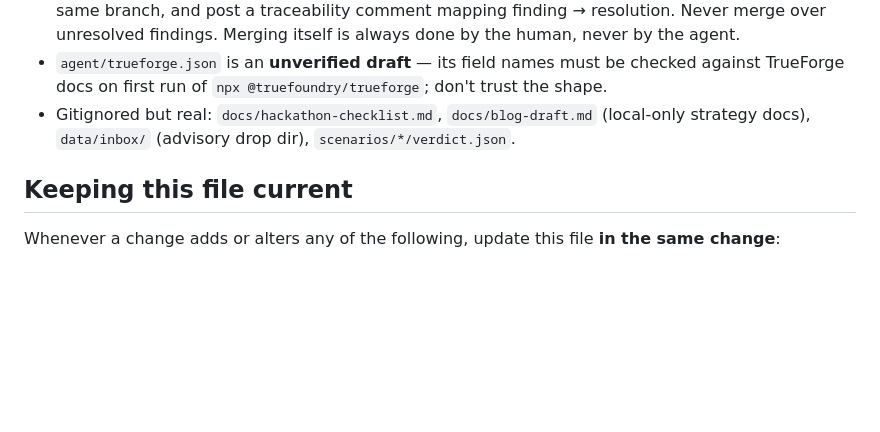
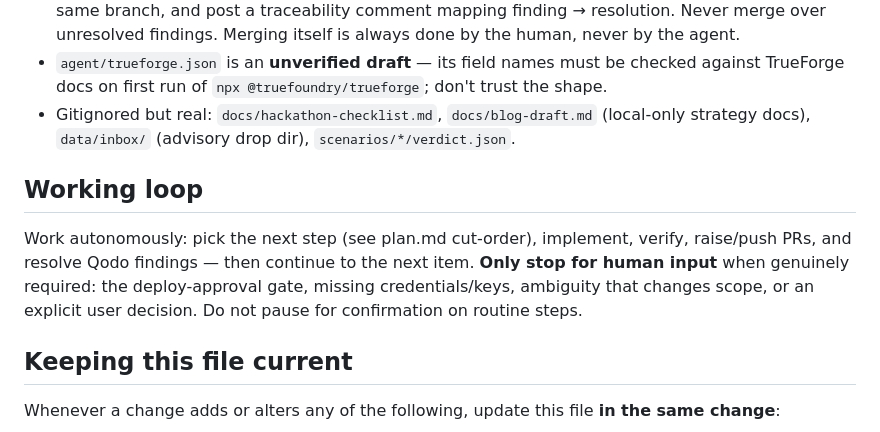
Before and after one commit to rahulsurwade08/patchproof, a Markdown page: AGENTS.md, the part around the change. GitHub-like rendering; blank space fills up the shorter version.

Commit message:
docs: AGENTS.md — autonomous working loop, interrupt only for human-required gates

```diff
--- a/AGENTS.md
+++ b/AGENTS.md
@@ -35,6 +35,10 @@ scripts/reset_demo.sh
 - `agent/trueforge.json` is an **unverified draft** — its field names must be checked against TrueForge docs on first run of `npx @truefoundry/trueforge`; don't trust the shape.
 - Gitignored but real: `docs/hackathon-checklist.md`, `docs/blog-draft.md` (local-only strategy docs), `data/inbox/` (advisory drop dir), `scenarios/*/verdict.json`.
 
+## Working loop
+
+Work autonomously: pick the next step (see plan.md cut-order), implement, verify, raise/push PRs, and resolve Qodo findings — then continue to the next item. **Only stop for human input** when genuinely required: the deploy-approval gate, missing credentials/keys, ambiguity that changes scope, or an explicit user decision. Do not pause for confirmation on routine steps.
+
 ## Keeping this file current
 
 Whenever a change adds or alters any of the following, update this file **in the same change**:
```
